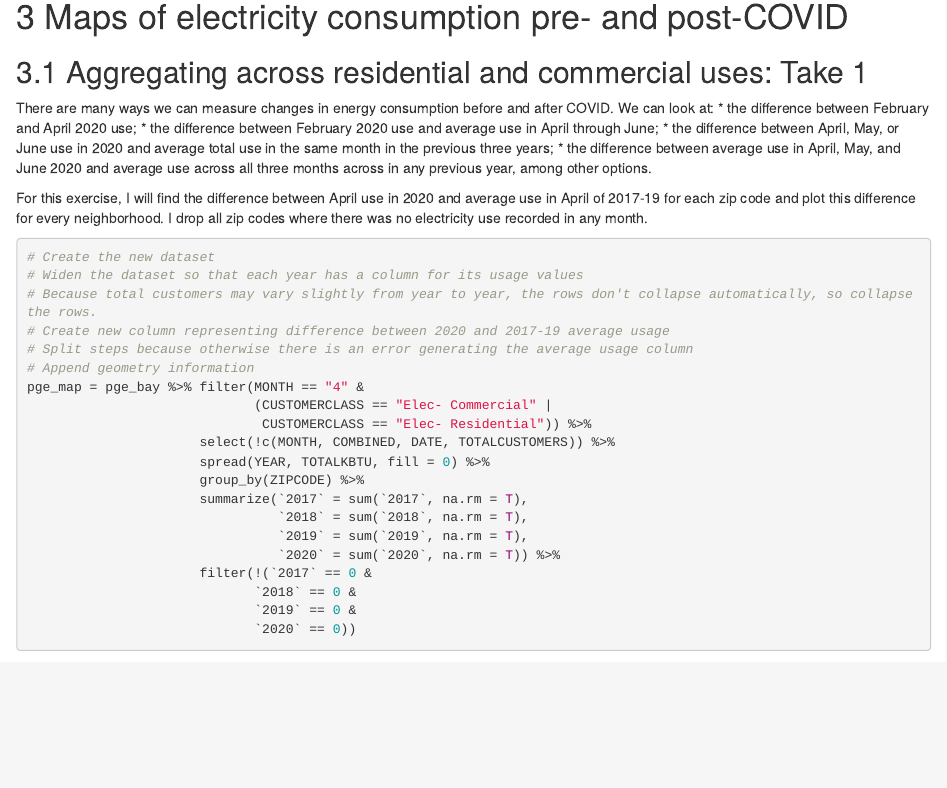
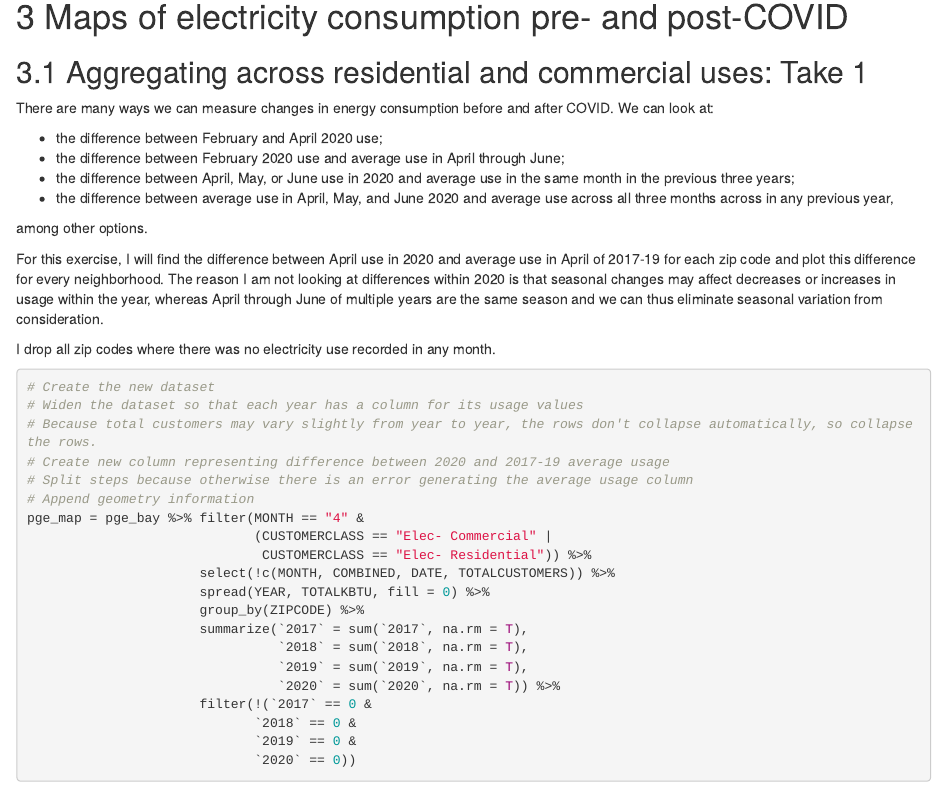
Before and after one commit to tiffanyzhu10/tiffanyzhu10.github.io, an R Markdown document (assignment1/TiffanyZhu_Assignment1.Rmd): the page in a window 1100 px wide, from 4750 px down. Rendered offline with R 4.5, knitr and Pandoc, with nearby package versions; some code elsewhere in the file could not run offline.

Commit message:
Update TiffanyZhu_Assignment1.Rmd

````diff
--- a/assignment1/TiffanyZhu_Assignment1.Rmd
+++ b/assignment1/TiffanyZhu_Assignment1.Rmd
@@ -220,13 +220,17 @@ plot_ly() %>% add_trace(data = pge_bay %>%
 ## Aggregating across residential and commercial uses: Take 1
 
 There are many ways we can measure changes in energy consumption before and after COVID. We can look at:
+
 * the difference between February and April 2020 use;
 * the difference between February 2020 use and average use in April through June;
-* the difference between April, May, or June use in 2020 and average total use in the same month in the previous three years;
+* the difference between April, May, or June use in 2020 and average use in the same month in the previous three years;
 * the difference between average use in April, May, and June 2020 and average use across all three months across in any previous year,
+
 among other options.
 
-For this exercise, I will find the difference between April use in 2020 and average use in April of 2017-19 for each zip code and plot this difference for every neighborhood. I drop all zip codes where there was no electricity use recorded in any month.
+For this exercise, I will find the difference between April use in 2020 and average use in April of 2017-19 for each zip code and plot this difference for every neighborhood. The reason I am not looking at differences within 2020 is that seasonal changes may affect decreases or increases in usage within the year, whereas April through June of multiple years are the same season and we can thus eliminate seasonal variation from consideration.
+
+I drop all zip codes where there was no electricity use recorded in any month.
 
 ```{r map, echo=T, message=F, warning=F}
 # Create the new dataset
````
